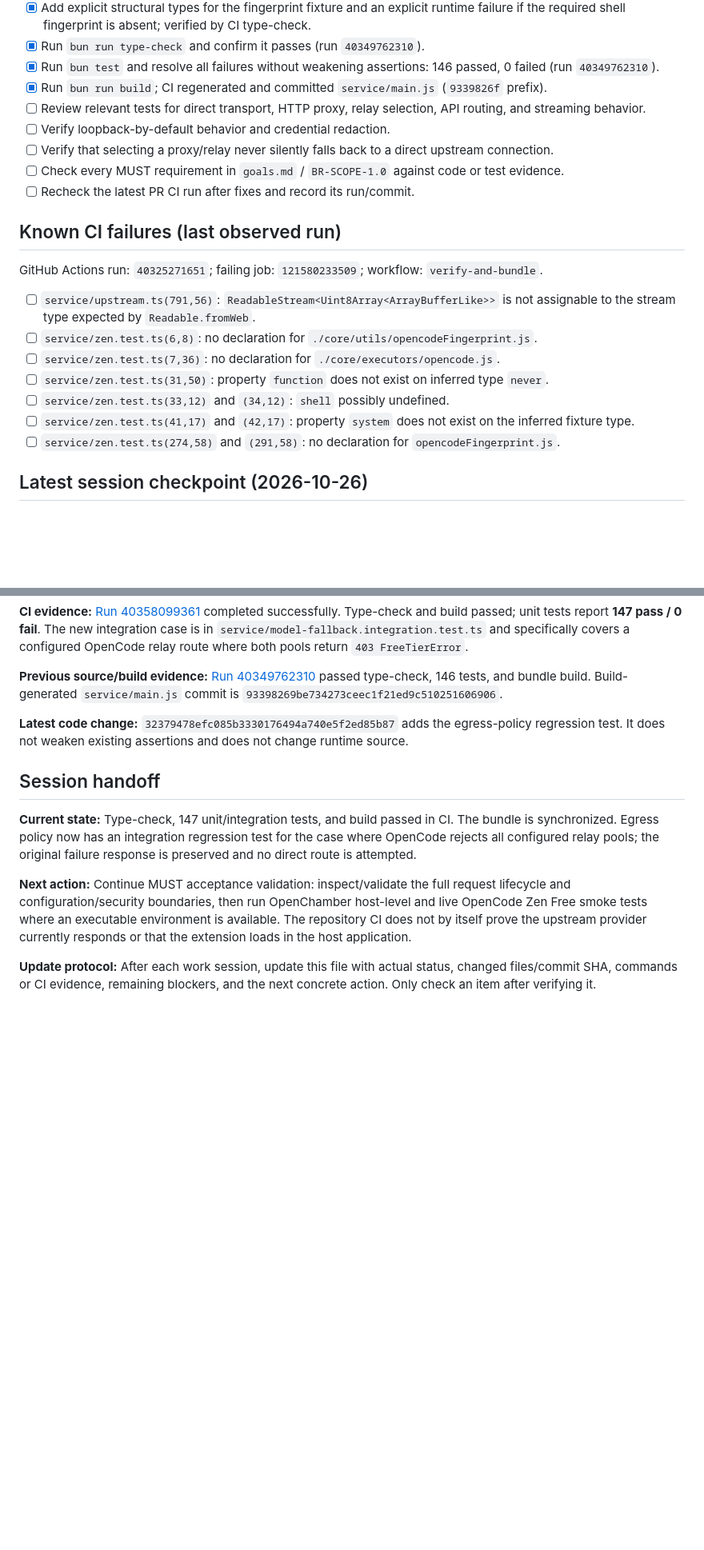
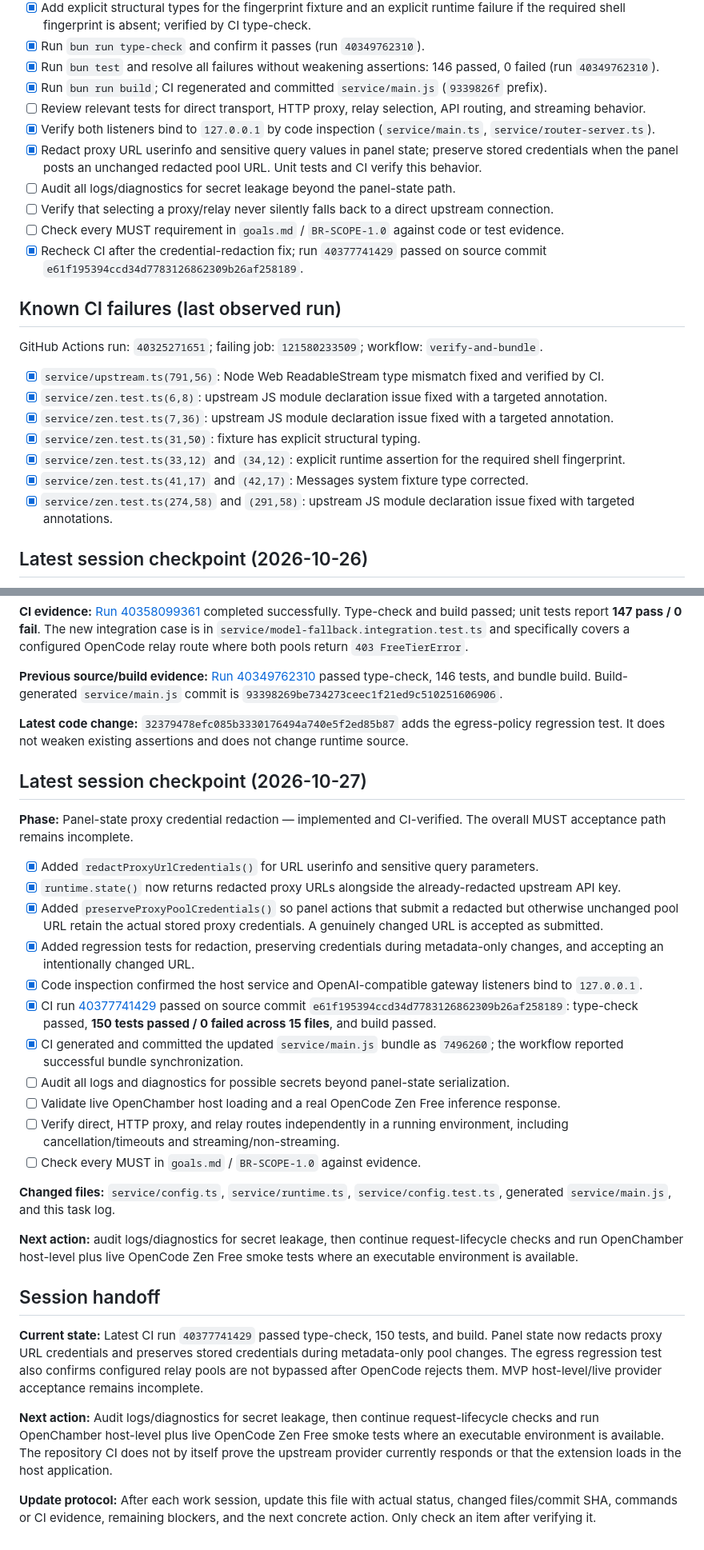
Before and after one commit to Yoganataa/blackrouter, a Markdown page: task/PR-2-stabilize-validation.md, 2 parts joined by grey strips. Shown at 80% size. GitHub-like rendering; blank space fills up the shorter version.

Commit message:
docs: record proxy credential redaction validation

```diff
--- a/task/PR-2-stabilize-validation.md
+++ b/task/PR-2-stabilize-validation.md
@@ -43,22 +44,24 @@ Work strictly one task at a time and report the result before moving to the next
 - [x] Run `bun test` and resolve all failures without weakening assertions: 146 passed, 0 failed (run `40349762310`).
 - [x] Run `bun run build`; CI regenerated and committed `service/main.js` (`9339826f` prefix).
 - [ ] Review relevant tests for direct transport, HTTP proxy, relay selection, API routing, and streaming behavior.
-- [ ] Verify loopback-by-default behavior and credential redaction.
+- [x] Verify both listeners bind to `127.0.0.1` by code inspection (`service/main.ts`, `service/router-server.ts`).
+- [x] Redact proxy URL userinfo and sensitive query values in panel state; preserve stored credentials when the panel posts an unchanged redacted pool URL. Unit tests and CI verify this behavior.
+- [ ] Audit all logs/diagnostics for secret leakage beyond the panel-state path.
 - [ ] Verify that selecting a proxy/relay never silently falls back to a direct upstream connection.
 - [ ] Check every MUST requirement in `goals.md` / `BR-SCOPE-1.0` against code or test evidence.
-- [ ] Recheck the latest PR CI run after fixes and record its run/commit.
+- [x] Recheck CI after the credential-redaction fix; run `40377741429` passed on source commit `e61f195394ccd34d7783126862309b26af258189`.
 
 ## Known CI failures (last observed run)
 
 GitHub Actions run: `40325271651`; failing job: `121580233509`; workflow: `verify-and-bundle`.
 
-- [ ] `service/upstream.ts(791,56)`: `ReadableStream<Uint8Array<ArrayBufferLike>>` is not assignable to the stream type expected by `Readable.fromWeb`.
-- [ ] `service/zen.test.ts(6,8)`: no declaration for `./core/utils/opencodeFingerprint.js`.
-- [ ] `service/zen.test.ts(7,36)`: no declaration for `./core/executors/opencode.js`.
-- [ ] `service/zen.test.ts(31,50)`: property `function` does not exist on inferred type `never`.
-- [ ] `service/zen.test.ts(33,12)` and `(34,12)`: `shell` possibly undefined.
-- [ ] `service/zen.test.ts(41,17)` and `(42,17)`: property `system` does not exist on the inferred fixture type.
-- [ ] `service/zen.test.ts(274,58)` and `(291,58)`: no declaration for `opencodeFingerprint.js`.
+- [x] `service/upstream.ts(791,56)`: Node Web ReadableStream type mismatch fixed and verified by CI.
+- [x] `service/zen.test.ts(6,8)`: upstream JS module declaration issue fixed with a targeted annotation.
+- [x] `service/zen.test.ts(7,36)`: upstream JS module declaration issue fixed with a targeted annotation.
+- [x] `service/zen.test.ts(31,50)`: fixture has explicit structural typing.
+- [x] `service/zen.test.ts(33,12)` and `(34,12)`: explicit runtime assertion for the required shell fingerprint.
+- [x] `service/zen.test.ts(41,17)` and `(42,17)`: Messages system fixture type corrected.
+- [x] `service/zen.test.ts(274,58)` and `(291,58)`: upstream JS module declaration issue fixed with targeted annotations.
 
 ## Latest session checkpoint (2026-10-26)
 
@@ -80,10 +83,29 @@ GitHub Actions run: `40325271651`; failing job: `121580233509`; workflow: `verif
 
 **Latest code change:** `32379478efc085b3330176494a740e5f2ed85b87` adds the egress-policy regression test. It does not weaken existing assertions and does not change runtime source.
 
+## Latest session checkpoint (2026-10-27)
+
+**Phase:** Panel-state proxy credential redaction — implemented and CI-verified. The overall MUST acceptance path remains incomplete.
+
+- [x] Added `redactProxyUrlCredentials()` for URL userinfo and sensitive query parameters.
+- [x] `runtime.state()` now returns redacted proxy URLs alongside the already-redacted upstream API key.
+- [x] Added `preserveProxyPoolCredentials()` so panel actions that submit a redacted but otherwise unchanged pool URL retain the actual stored proxy credentials. A genuinely changed URL is accepted as submitted.
+- [x] Added regression tests for redaction, preserving credentials during metadata-only changes, and accepting an intentionally changed URL.
+- [x] Code inspection confirmed the host service and OpenAI-compatible gateway listeners bind to `127.0.0.1`.
+- [x] CI run [40377741429](https://github.com/Yoganataa/blackrouter/actions/runs/40377741429) passed on source commit `e61f195394ccd34d7783126862309b26af258189`: type-check passed, **150 tests passed / 0 failed across 15 files**, and build passed.
+- [x] CI generated and committed the updated `service/main.js` bundle as `7496260`; the workflow reported successful bundle synchronization.
+- [ ] Audit all logs and diagnostics for possible secrets beyond panel-state serialization.
+- [ ] Validate live OpenChamber host loading and a real OpenCode Zen Free inference response.
+- [ ] Verify direct, HTTP proxy, and relay routes independently in a running environment, including cancellation/timeouts and streaming/non-streaming.
+- [ ] Check every MUST in `goals.md` / `BR-SCOPE-1.0` against evidence.
+
+**Changed files:** `service/config.ts`, `service/runtime.ts`, `service/config.test.ts`, generated `service/main.js`, and this task log.
+
+**Next action:** audit logs/diagnostics for secret leakage, then continue request-lifecycle checks and run OpenChamber host-level plus live OpenCode Zen Free smoke tests where an executable environment is available.
 ## Session handoff
 
-**Current state:** Type-check, 147 unit/integration tests, and build passed in CI. The bundle is synchronized. Egress policy now has an integration regression test for the case where OpenCode rejects all configured relay pools; the original failure response is preserved and no direct route is attempted.
+**Current state:** Latest CI run `40377741429` passed type-check, 150 tests, and build. Panel state now redacts proxy URL credentials and preserves stored credentials during metadata-only pool changes. The egress regression test also confirms configured relay pools are not bypassed after OpenCode rejects them. MVP host-level/live provider acceptance remains incomplete.
 
-**Next action:** Continue MUST acceptance validation: inspect/validate the full request lifecycle and configuration/security boundaries, then run OpenChamber host-level and live OpenCode Zen Free smoke tests where an executable environment is available. The repository CI does not by itself prove the upstream provider currently responds or that the extension loads in the host application.
+**Next action:** Audit logs/diagnostics for secret leakage, then continue request-lifecycle checks and run OpenChamber host-level plus live OpenCode Zen Free smoke tests where an executable environment is available. The repository CI does not by itself prove the upstream provider currently responds or that the extension loads in the host application.
 
 **Update protocol:** After each work session, update this file with actual status, changed files/commit SHA, commands or CI evidence, remaining blockers, and the next concrete action. Only check an item after verifying it.
```
Also changed, not shown: other parts of task/PR-2-stabilize-validation.md (+2 -1 lines).
